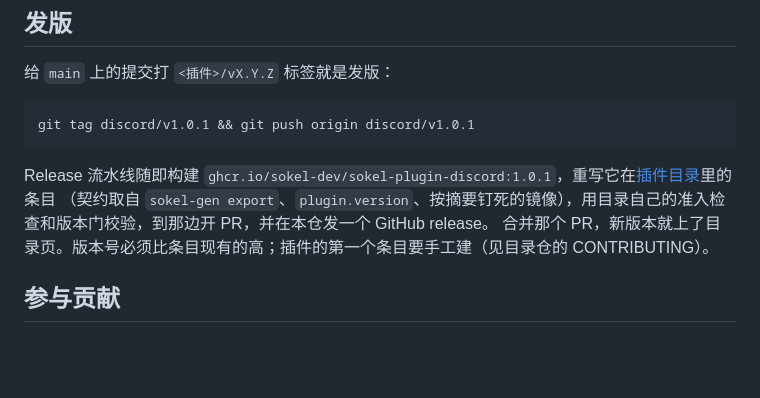
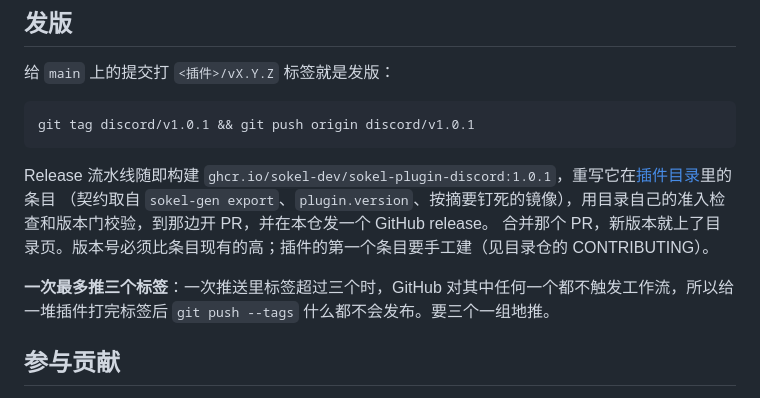
Before and after one commit to sokel-dev/sokel-official-plugins, a Markdown page: README.zh-CN.md, the part around the change. GitHub-like rendering; blank space fills up the shorter version.

```diff
--- a/README.zh-CN.md
+++ b/README.zh-CN.md
@@ -77,6 +77,8 @@ Release 流水线随即构建 `ghcr.io/sokel-dev/sokel-plugin-discord:1.0.1`，
 （契约取自 `sokel-gen export`、`plugin.version`、按摘要钉死的镜像），用目录自己的准入检查和版本门校验，到那边开 PR，并在本仓发一个 GitHub release。
 合并那个 PR，新版本就上了目录页。版本号必须比条目现有的高；插件的第一个条目要手工建（见目录仓的 CONTRIBUTING）。
 
+**一次最多推三个标签**：一次推送里标签超过三个时，GitHub 对其中任何一个都不触发工作流，所以给一堆插件打完标签后 `git push --tags` 什么都不会发布。要三个一组地推。
+
 ## 参与贡献
 
 欢迎提 PR 修 bug 和改进。这些插件在 Sokel 项目里维护、同步到这里，合并的改动由维护者带回去。
```
Also changed, not shown: README.md (+3 -0 lines).
